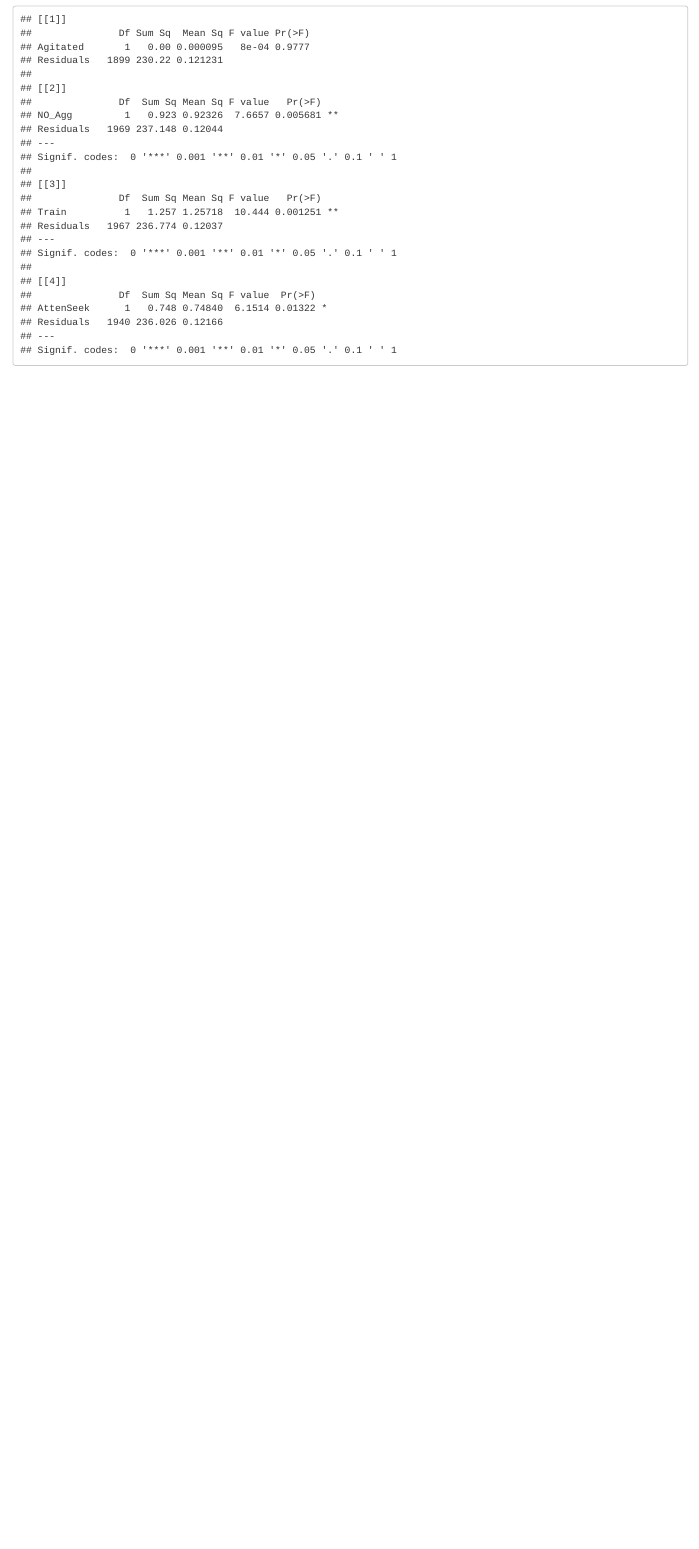
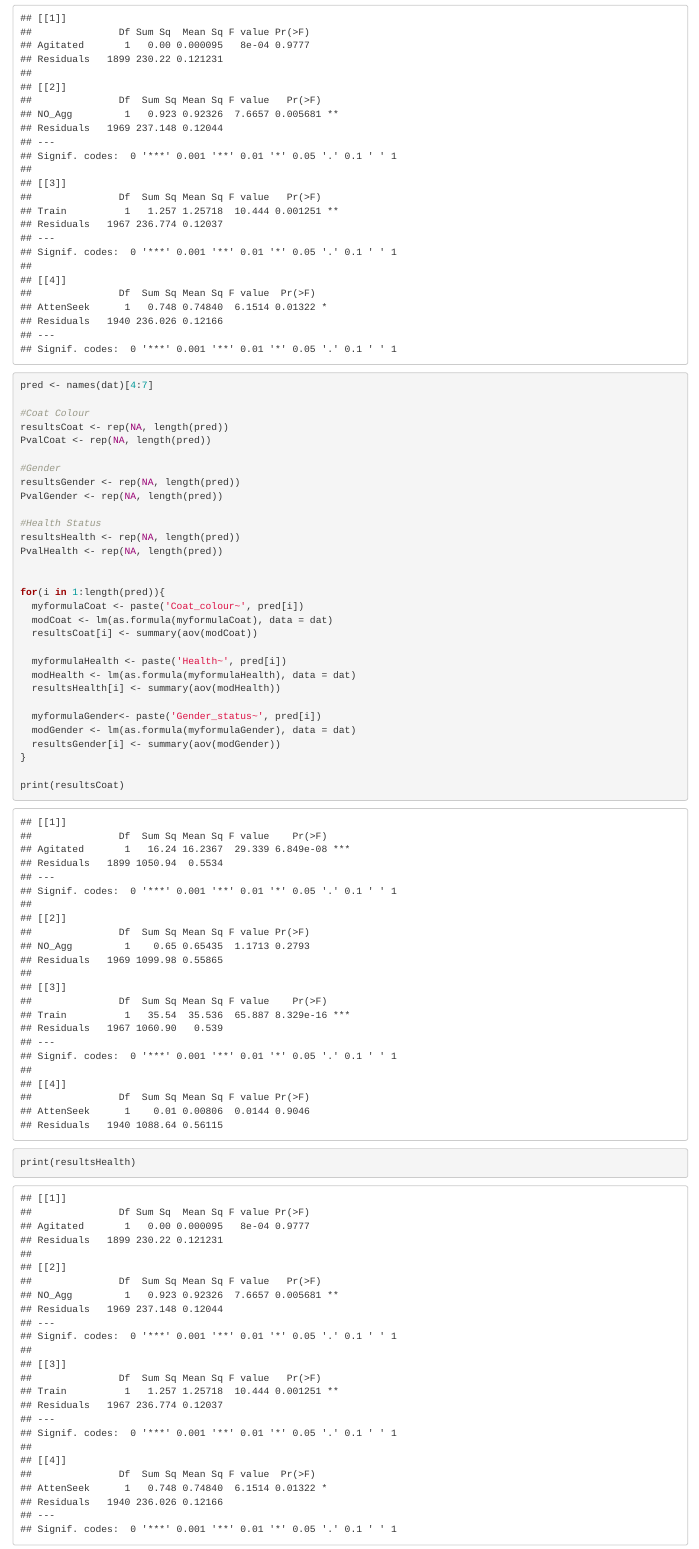
Before and after one commit to JazzyRain/Gene-iuses, an R Markdown document (Question 2.Rmd): the page in a window 1100 px wide, from 3800 px down before the commit and from 3820 px down after it, so that both start at the same text. Rendered offline with R 4.5, knitr and Pandoc, with nearby package versions.

Commit message:
combining the question 2 loops into 1 loop, adding a rough attempt at a Tukey test

````diff
--- a/Question 2.Rmd
+++ b/Question 2.Rmd
@@ -54,3 +55,37 @@ for(i in 1:length(pred)){
 }
 resultsHealth
 ```
+
+
+```{r}
+pred <- names(dat)[4:7]
+
+#Coat Colour
+resultsCoat <- rep(NA, length(pred))
+PvalCoat <- rep(NA, length(pred))
+
+#Gender
+resultsGender <- rep(NA, length(pred))
+PvalGender <- rep(NA, length(pred))
+
+#Health Status
+resultsHealth <- rep(NA, length(pred))
+PvalHealth <- rep(NA, length(pred))
+
+
+for(i in 1:length(pred)){
+  myformulaCoat <- paste('Coat_colour~', pred[i])
+  modCoat <- lm(as.formula(myformulaCoat), data = dat)
+  resultsCoat[i] <- summary(aov(modCoat))
+
+  myformulaHealth <- paste('Health~', pred[i])
+  modHealth <- lm(as.formula(myformulaHealth), data = dat)
+  resultsHealth[i] <- summary(aov(modHealth))
+
+  myformulaGender<- paste('Gender_status~', pred[i])
+  modGender <- lm(as.formula(myformulaGender), data = dat)
+  resultsGender[i] <- summary(aov(modGender))
+}
+
+print(resultsCoat)
+print(resultsHealth)
````
Also changed, not shown: Question 2.Rmd (20 more changed lines).
